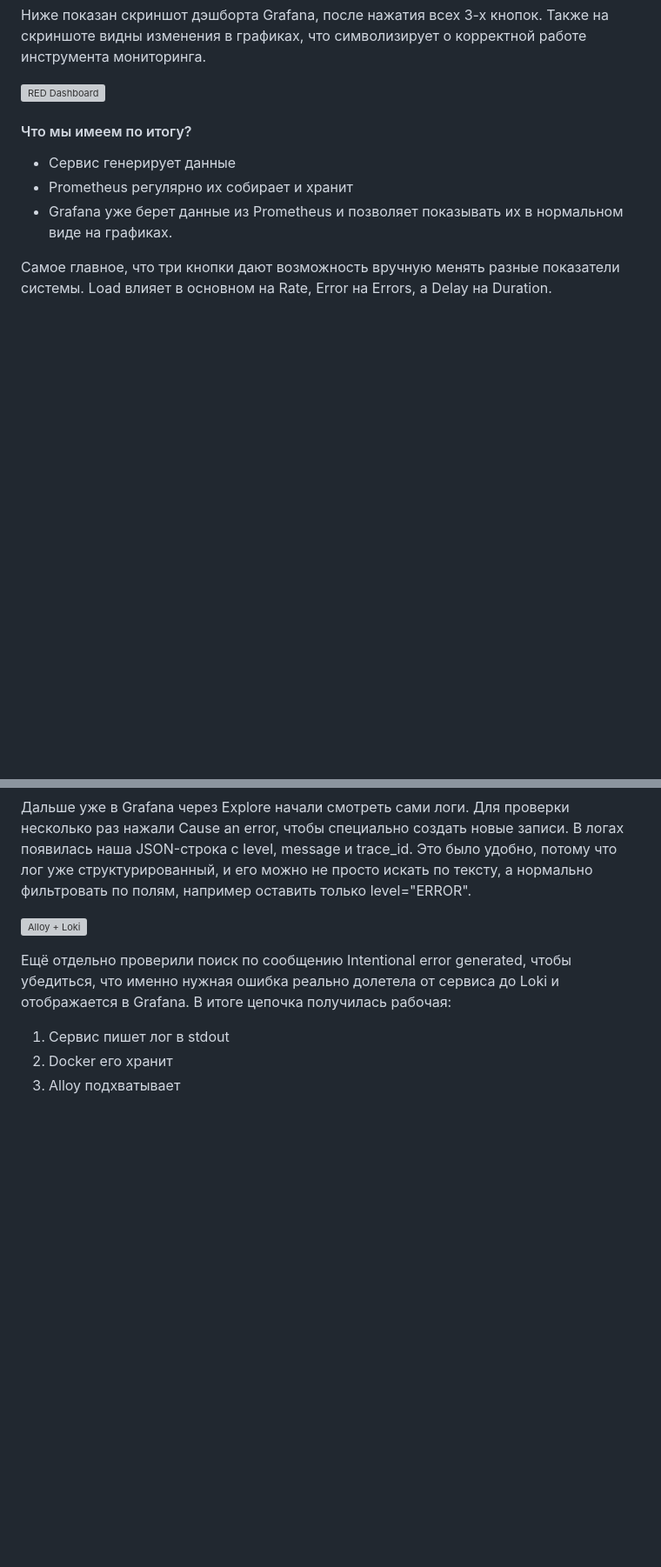
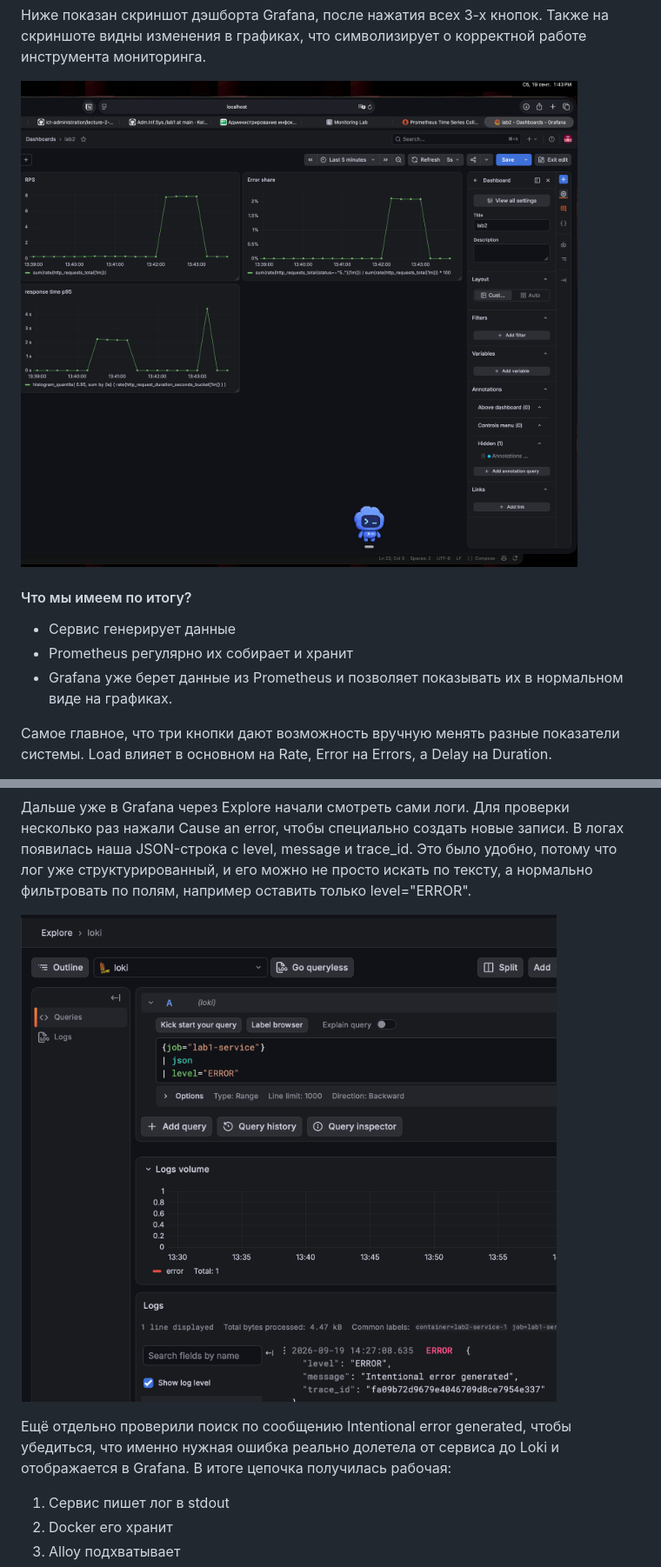
Before and after one commit to KellyLamb123/Adm.Inf.Sys., a Markdown page: lab2/report_lab2.md, 2 parts joined by grey strips. Shown at 87% size. GitHub-like rendering; blank space fills up the shorter version; grey boxes are pictures that could not be loaded.

```diff
--- a/lab2/report_lab2.md
+++ b/lab2/report_lab2.md
@@ -50,7 +50,7 @@ Prometheus сам каждые 5 секунд обращается к /metrics,
 
 Ниже показан скриншот дэшборта Grafana, после нажатия всех 3-х кнопок. Также на скриншоте видны изменения в графиках, что символизирует о корректной работе инструмента мониторинга.
 
-![RED Dashboard](/screenshots/RED.png)
+![RED Dashboard](/lab2/screenshots/RED.png)
 
 <h4><bold>Что мы имеем по итогу?</bold></h4>
 
@@ -70,7 +70,7 @@ Prometheus сам каждые 5 секунд обращается к /metrics,
 
 Дальше уже в Grafana через Explore начали смотреть сами логи. Для проверки несколько раз нажали Cause an error, чтобы специально создать новые записи. В логах появилась наша JSON-строка с level, message и trace_id. Это было удобно, потому что лог уже структурированный, и его можно не просто искать по тексту, а нормально фильтровать по полям, например оставить только level="ERROR".
 
-![Alloy + Loki](/screenshots/LOKI.png)
+![Alloy + Loki](/lab2/screenshots/LOKI.png)
 
 Ещё отдельно проверили поиск по сообщению Intentional error generated, чтобы убедиться, что именно нужная ошибка реально долетела от сервиса до Loki и отображается в Grafana. В итоге цепочка получилась рабочая:
 1. Cервис пишет лог в stdout
```
